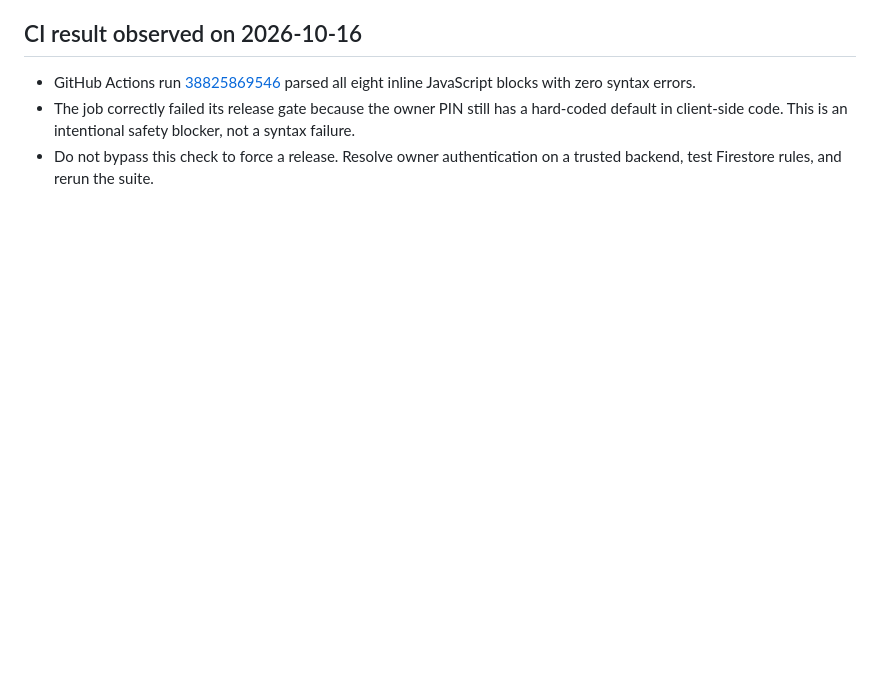
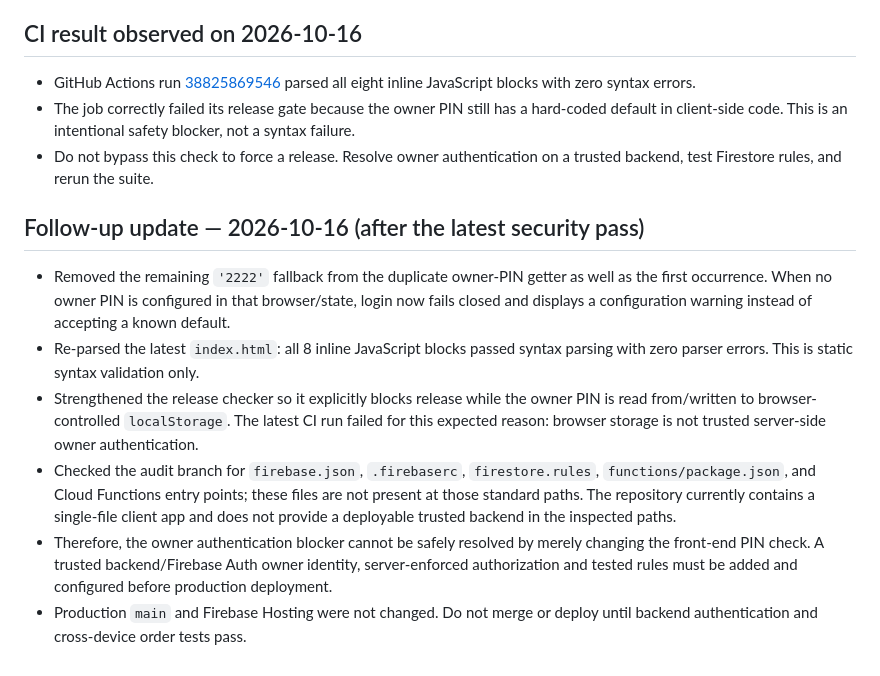
Before and after one commit to almohandis-systems/luster-store, a Markdown page: AUDIT_LUSTER_2026-10-16.md, the part around the change. Rendered like a GitHub page; blank space fills up the shorter version.

Commit message:
docs: record owner auth hardening and backend deployment blocker

```diff
--- a/AUDIT_LUSTER_2026-10-16.md
+++ b/AUDIT_LUSTER_2026-10-16.md
@@ -97,3 +97,13 @@ These mitigations do **not** make the owner PIN secure against browser inspectio
 - GitHub Actions run [38825869546](https://github.com/almohandis-systems/luster-store/actions/runs/38825869546) parsed all eight inline JavaScript blocks with zero syntax errors.
 - The job correctly failed its release gate because the owner PIN still has a hard-coded default in client-side code. This is an intentional safety blocker, not a syntax failure.
 - Do not bypass this check to force a release. Resolve owner authentication on a trusted backend, test Firestore rules, and rerun the suite.
+
+
+## Follow-up update — 2026-10-16 (after the latest security pass)
+
+- Removed the remaining `'2222'` fallback from the duplicate owner-PIN getter as well as the first occurrence. When no owner PIN is configured in that browser/state, login now fails closed and displays a configuration warning instead of accepting a known default.
+- Re-parsed the latest `index.html`: all 8 inline JavaScript blocks passed syntax parsing with zero parser errors. This is static syntax validation only.
+- Strengthened the release checker so it explicitly blocks release while the owner PIN is read from/written to browser-controlled `localStorage`. The latest CI run failed for this expected reason: browser storage is not trusted server-side owner authentication.
+- Checked the audit branch for `firebase.json`, `.firebaserc`, `firestore.rules`, `functions/package.json`, and Cloud Functions entry points; these files are not present at those standard paths. The repository currently contains a single-file client app and does not provide a deployable trusted backend in the inspected paths.
+- Therefore, the owner authentication blocker cannot be safely resolved by merely changing the front-end PIN check. A trusted backend/Firebase Auth owner identity, server-enforced authorization and tested rules must be added and configured before production deployment.
+- Production `main` and Firebase Hosting were not changed. Do not merge or deploy until backend authentication and cross-device order tests pass.
```
